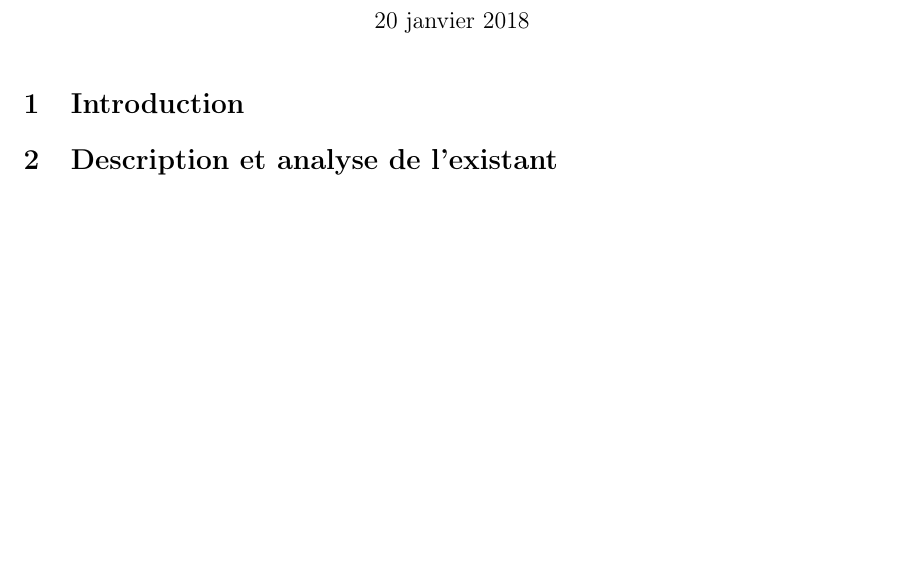
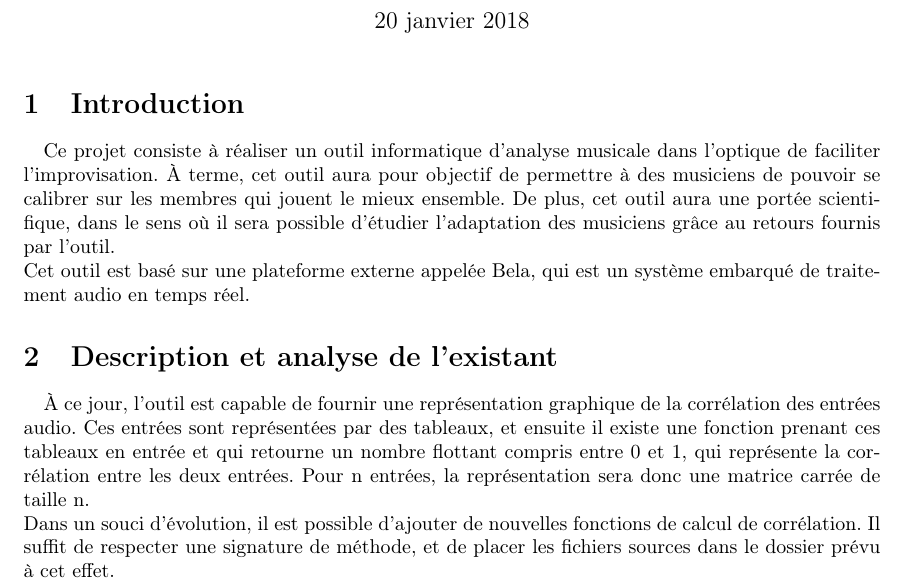
Before and after one commit to scrime-u-bordeaux/S8-PDP, a LaTeX document (analyse-besoins/analyse-besoins.tex): part of the page before the commit and part of page 1 of 2 after it, cut so that both start at the same text, the shorter picture padded with empty space. Compiled offline with pdfLaTeX.

Commit message:
Update cahier des besoins

```diff
--- a/analyse-besoins/analyse-besoins.tex
+++ b/analyse-besoins/analyse-besoins.tex
@@ -19,7 +19,26 @@
 \begin{document}
   \maketitle
   \section{Introduction}
+    \paragraph{}
+    Ce projet consiste à réaliser un outil informatique d'analyse musicale dans
+    l'optique de faciliter l'improvisation. À terme, cet outil aura pour
+    objectif de permettre à des musiciens de pouvoir se calibrer sur les membres
+    qui jouent le mieux ensemble. De plus, cet outil aura une portée
+    scientifique, dans le sens où il sera possible d'étudier l'adaptation des
+    musiciens grâce au retours fournis par l'outil. \\
+    Cet outil est basé sur une plateforme externe appelée Bela, qui est un
+    système embarqué de traitement audio en temps réel.
   \section{Description et analyse de l'existant}
+    \paragraph{}
+    À ce jour, l'outil est capable de fournir une représentation graphique de la
+    corrélation des entrées audio. Ces entrées sont représentées par des
+    tableaux, et ensuite il existe une fonction prenant ces tableaux en entrée
+    et qui retourne un nombre flottant compris entre 0 et 1, qui représente la
+    corrélation entre les deux entrées. Pour n entrées, la représentation sera
+    donc une matrice carrée de taille n.\\
+    Dans un souci d'évolution, il est possible d'ajouter de nouvelles fonctions
+    de calcul de corrélation. Il suffit de respecter une signature de méthode,
+    et de placer les fichiers sources dans le dossier prévu à cet effet.\\
   \section{Description des besoins}
     \subsection{Besoins focntionnels}
     \subsection{Besoins non-fonctionnels}
```
